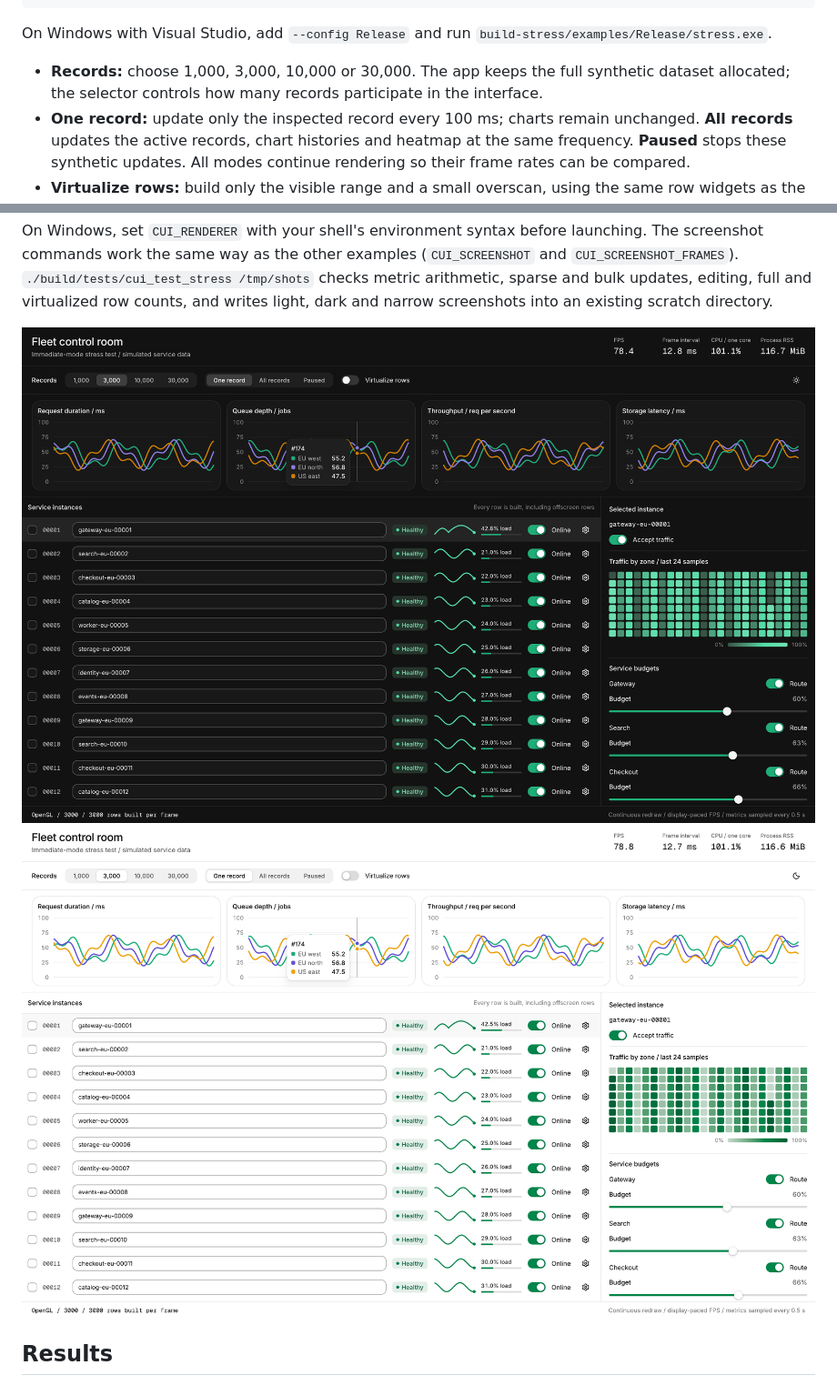
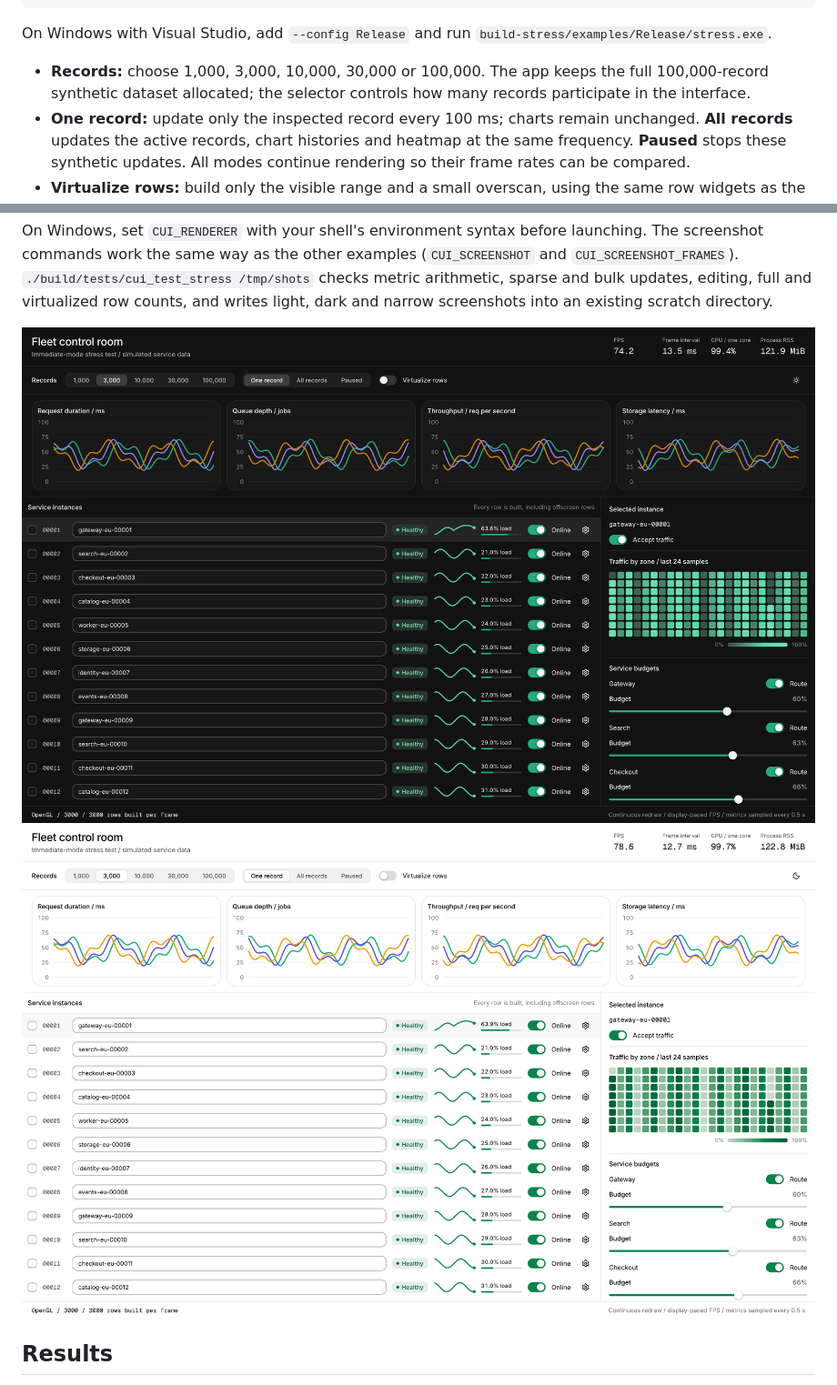
Before and after one commit to mzgs/Better-C-UI, a Markdown page: docs/performance.md, 2 parts joined by grey strips. Shown at 91% size. Drawn GitHub-style; pictures changed too: docs/images/showcase/stress-dark.png, docs/images/showcase/stress-light.png.

```diff
--- a/docs/performance.md
+++ b/docs/performance.md
@@ -40,7 +40,7 @@ cmake --build build-stress --target stress --parallel
 
 On Windows with Visual Studio, add `--config Release` and run `build-stress/examples/Release/stress.exe`.
 
-- **Records:** choose 1,000, 3,000, 10,000 or 30,000. The app keeps the full synthetic dataset allocated; the selector controls how many records participate in the interface.
+- **Records:** choose 1,000, 3,000, 10,000, 30,000 or 100,000. The app keeps the full 100,000-record synthetic dataset allocated; the selector controls how many records participate in the interface.
 - **One record:** update only the inspected record every 100 ms; charts remain unchanged. **All records** updates the active records, chart histories and heatmap at the same frequency. **Paused** stops these synthetic updates. All modes continue rendering so their frame rates can be compared.
 - **Virtualize rows:** build only the visible range and a small overscan, using the same row widgets as the full-build path. The footer reports the active renderer and how many rows were actually built. Virtualization does not skip the model updates in All records mode. RSS can stay elevated after switching modes because component state is collected after inactivity and the allocator can retain freed memory.
 - Edit instance names, select checkboxes, inspect a row with its settings button, toggle traffic and drag budgets or the pane divider while watching the counters. The inspector is omitted below 1,000 logical points; the charts stack into two columns.
```
Also changed, not shown: CHANGELOG.md (+1 -1 lines), README.md (+1 -1 lines), 2 other files.
